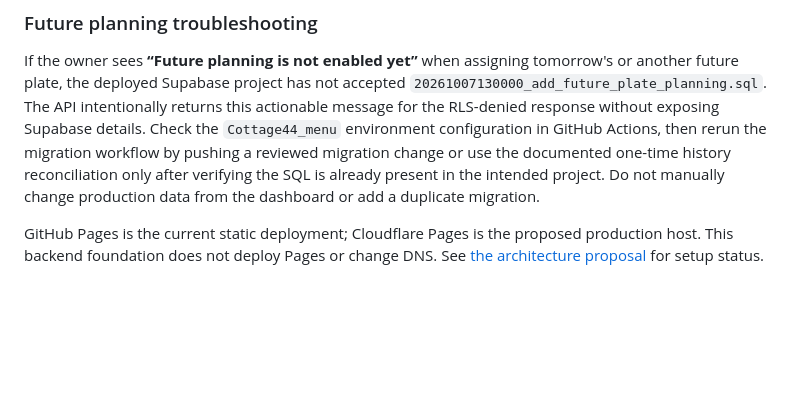
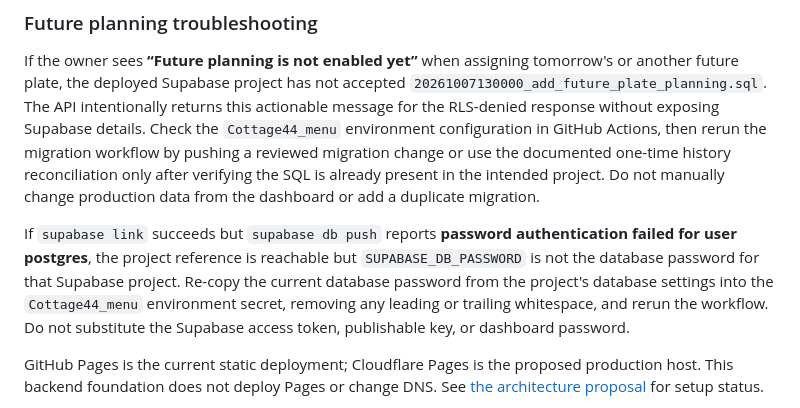
Before and after one commit to creeky240/Cottage44-menu, a Markdown page: README.md, the part around the change. Rendered like a GitHub page; blank space fills up the shorter version.

Commit message:
Document Supabase password migration failure
Co-authored-by: Copilot App <223556219+Copilot@users.noreply.github.com>

```diff
--- a/README.md
+++ b/README.md
@@ -90,6 +90,14 @@ after verifying the SQL is already present in the intended project. Do not
 manually change production data from the dashboard or add a duplicate
 migration.
 
+If `supabase link` succeeds but `supabase db push` reports **password
+authentication failed for user postgres**, the project reference is reachable
+but `SUPABASE_DB_PASSWORD` is not the database password for that Supabase
+project. Re-copy the current database password from the project's database
+settings into the `Cottage44_menu` environment secret, removing any leading
+or trailing whitespace, and rerun the workflow. Do not substitute the
+Supabase access token, publishable key, or dashboard password.
+
 GitHub Pages is the current static deployment; Cloudflare Pages is the proposed
 production host. This backend foundation does not deploy Pages or change DNS.
 See [the architecture proposal](docs/architecture.md) for setup status.
```
Also changed, not shown: docs/architecture.md (+10 -0 lines).
